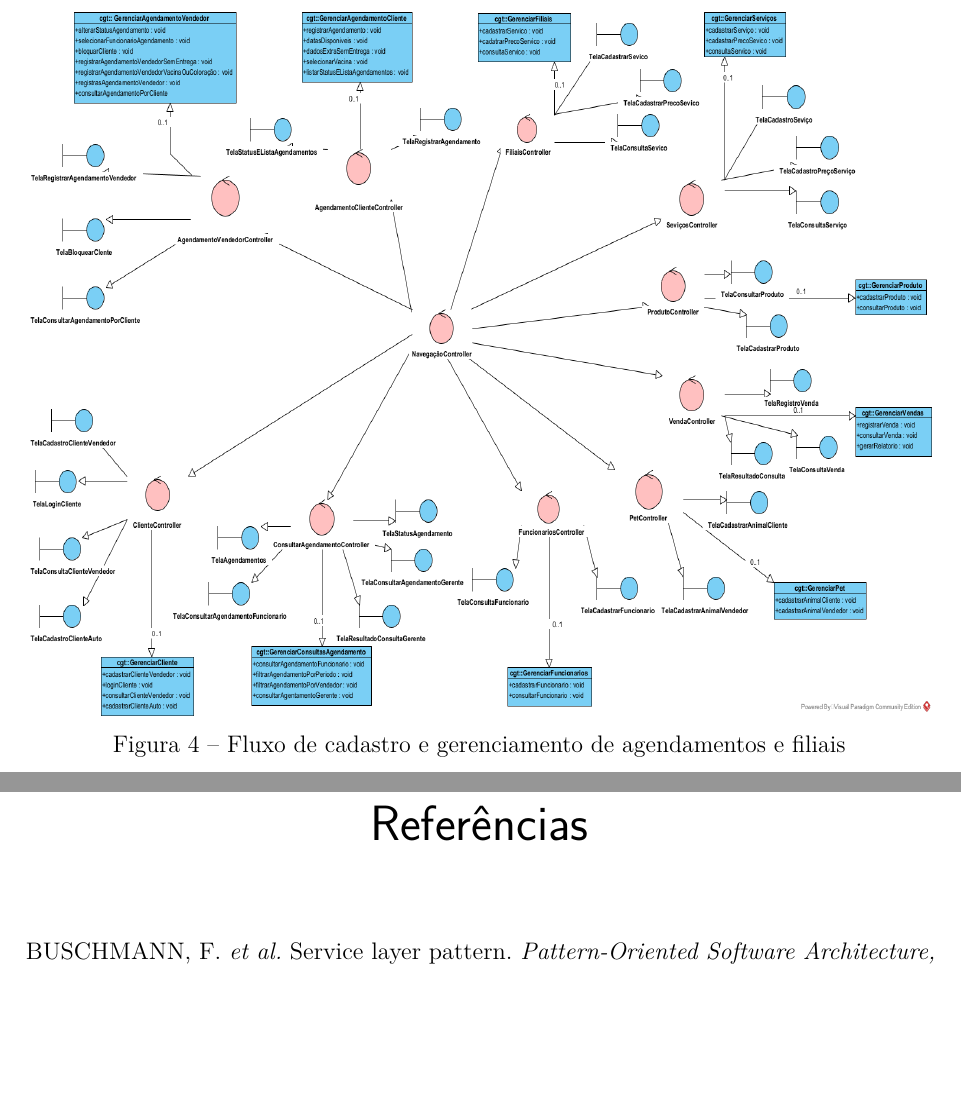
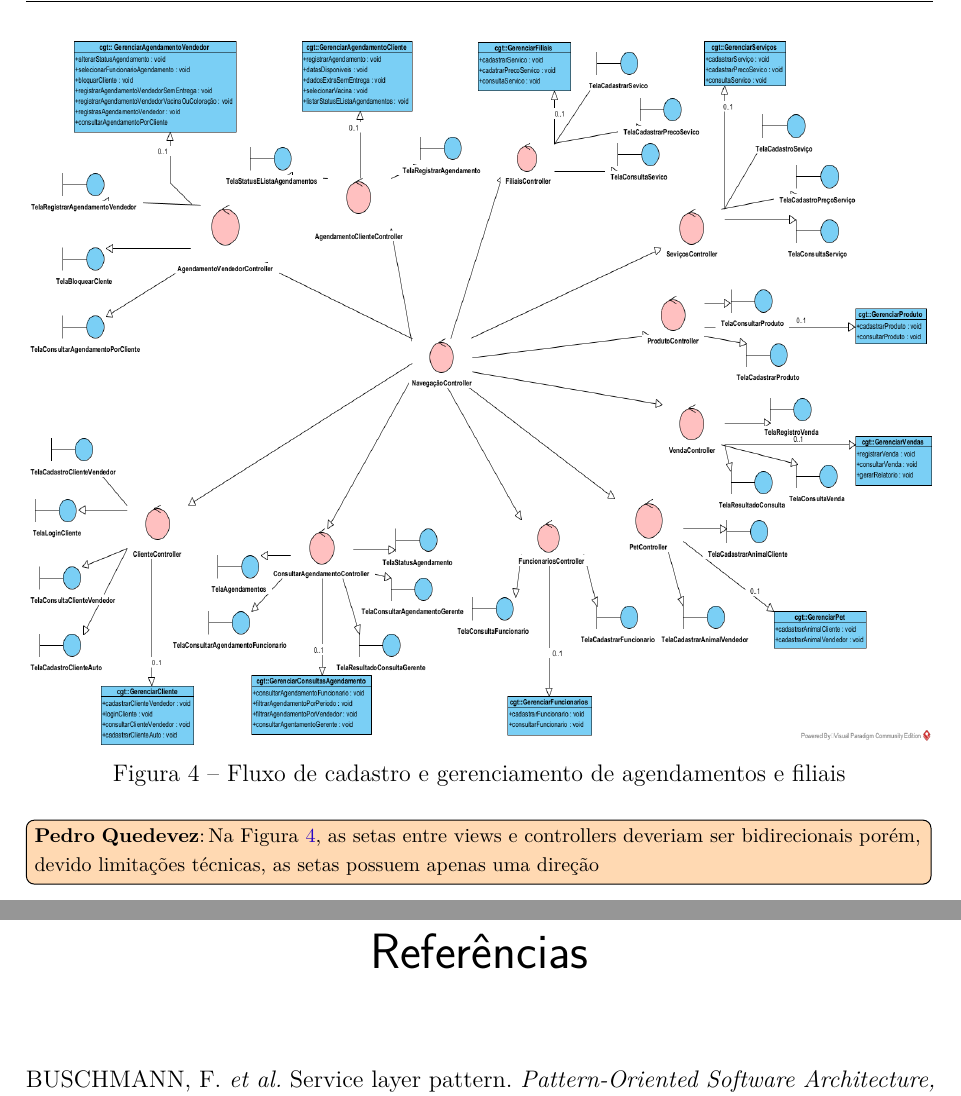
Before and after one commit to AlvaroDavi5/projeto_eng_software_2, a LaTeX thesis (projeto-nomesistema.tex, which reads capitulos/ch5-componentes.tex): two parts of pages 15 and 16 of 16, joined at a grey line, cut so that both start at the same text, the shorter picture padded with empty space. Compiled offline with pdfLaTeX.

Commit message:
feat: add new figures and annotations to enhance CIU flow representation

```diff
--- a/capitulos/ch5-componentes.tex
+++ b/capitulos/ch5-componentes.tex
@@ -95,4 +97,6 @@ A seguir, são representados os principais fluxos da CIU:
 	\label{figura-ciu-agendamentos-filiais}
 \end{figure}
 
+\pedro{Na Figura~\ref{figura-ciu-agendamentos-filiais}, as setas entre views e controllers deveriam ser bidirecionais porém, devido limitações técnicas, as setas possuem apenas uma direção}
+
 \newpage
```
Also changed, not shown: capitulos/ch5-componentes.tex (2 more changed lines).
